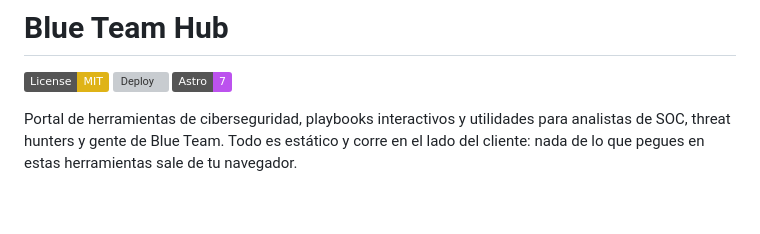
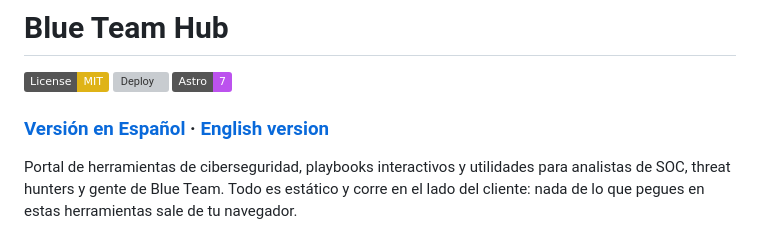
Before and after one commit to eduolihez/eduolihez.github.io, a Markdown page: README.md, the part around the change. Drawn GitHub-style; badges without logos; blank space fills up the shorter version; grey boxes are pictures that could not be loaded.

Commit message:
docs: README bilingue, castellano como principal
Se anade la version en ingles (README.en.md) y un selector de idioma,
siguiendo el mismo patron que eduolihez.com.

Co-Authored-By: Claude Opus 5 <noreply@anthropic.com>
Claude-Session: https://claude.ai/code/session_01C9A6wh3srLmjdzoeE5GnzY

```diff
--- a/README.md
+++ b/README.md
@@ -3,6 +3,8 @@
 [![License: MIT](https://img.shields.io/badge/License-MIT-yellow.svg)](LICENSE)
 [![Deploy](https://github.com/eduolihez/eduolihez.github.io/actions/workflows/deploy.yml/badge.svg)](https://github.com/eduolihez/eduolihez.github.io/actions/workflows/deploy.yml)
 [![Astro](https://img.shields.io/badge/Astro-7-BC52EE?logo=astro&logoColor=white)](https://astro.build)
+
+### **[Versión en Español](README.md)** · [English version](README.en.md)
 
 Portal de herramientas de ciberseguridad, playbooks interactivos y utilidades
 para analistas de SOC, threat hunters y gente de Blue Team. Todo es estático y
```
